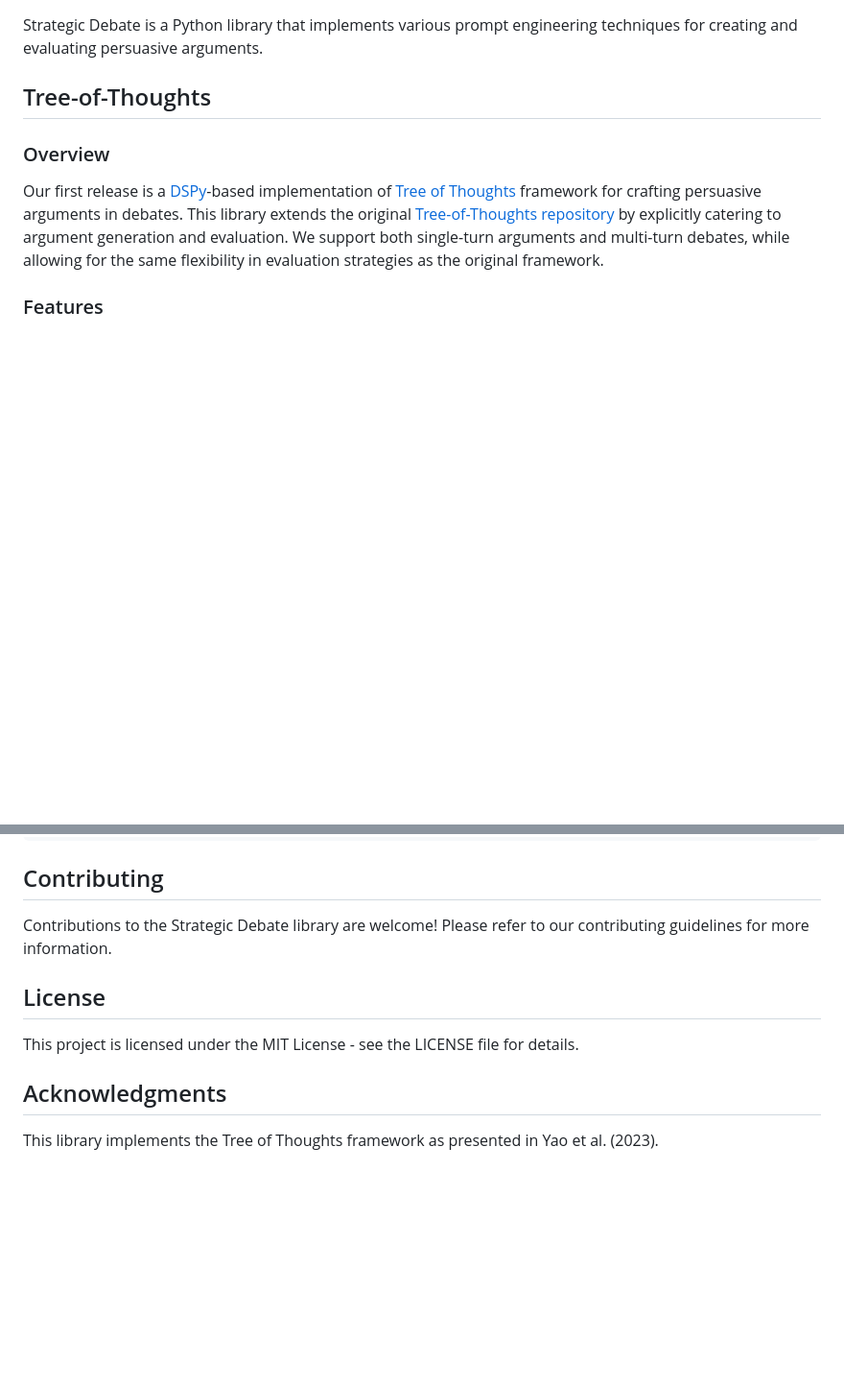
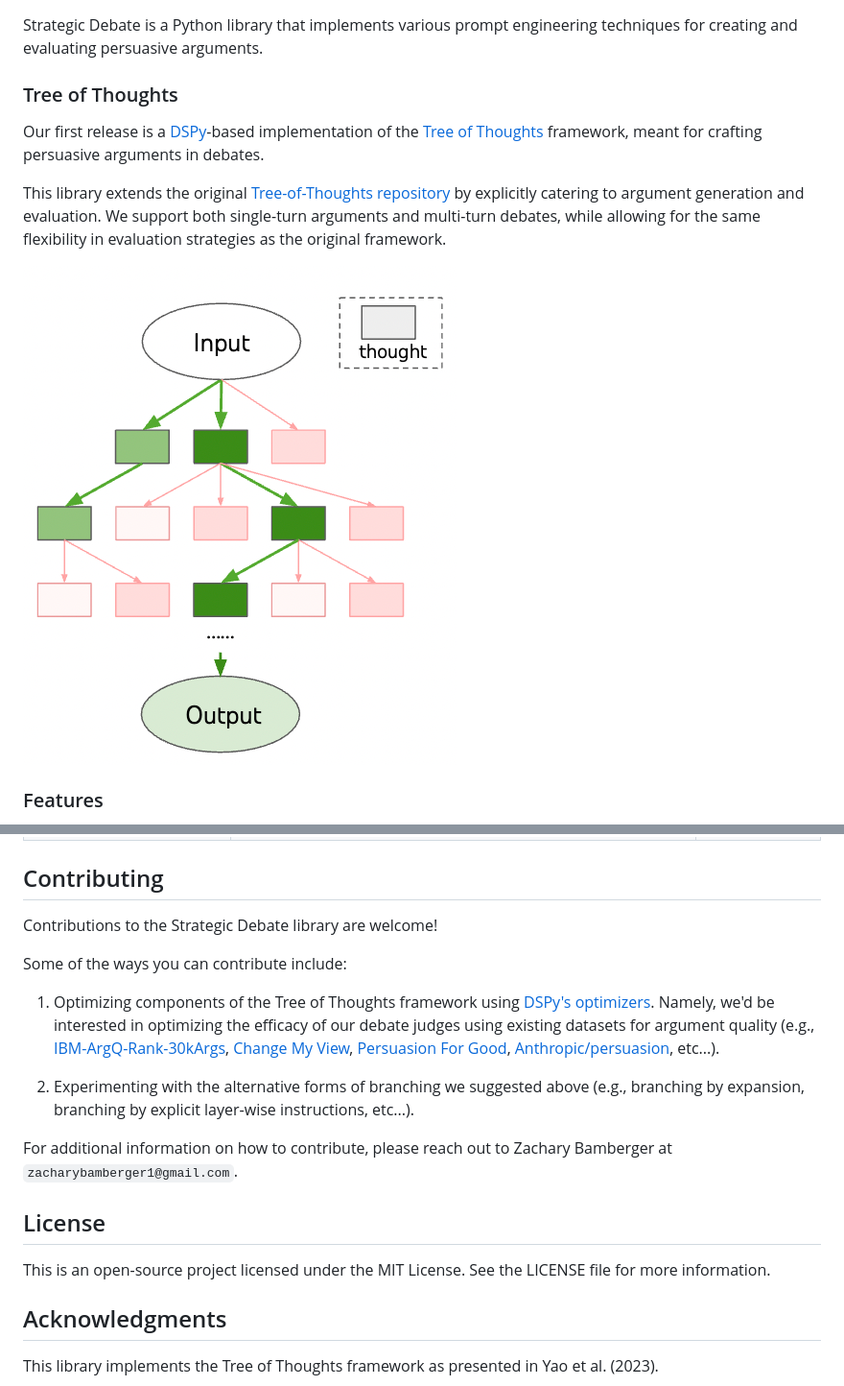
Before and after one commit to zbambergerNLP/strategic-debate-tot, a Markdown page: README.md, 2 parts joined by grey strips. Shown at 96% size. Drawn GitHub-style; pictures changed too: figures/tot_diagram.png (added); blank space fills up the shorter version.

```diff
--- a/README.md
+++ b/README.md
@@ -2,11 +2,13 @@
 
 Strategic Debate is a Python library that implements various prompt engineering techniques for creating and evaluating persuasive arguments.
 
-## Tree-of-Thoughts
+### Tree of Thoughts
 
-### Overview
+Our first release is a [DSPy](https://dspy-docs.vercel.app/)-based implementation of the [Tree of Thoughts](https://arxiv.org/abs/2305.10601) framework, meant for crafting persuasive arguments in debates.
 
-Our first release is a [DSPy](https://dspy-docs.vercel.app/)-based implementation of [Tree of Thoughts](https://arxiv.org/abs/2305.10601) framework for crafting persuasive arguments in debates. This library extends the original [Tree-of-Thoughts repository](https://github.com/princeton-nlp/tree-of-thought-llm) by explicitly catering to argument generation and evaluation. We support both single-turn arguments and multi-turn debates, while allowing for the same flexibility in evaluation strategies as the original framework.
+This library extends the original [Tree-of-Thoughts repository](https://github.com/princeton-nlp/tree-of-thought-llm) by explicitly catering to argument generation and evaluation. We support both single-turn arguments and multi-turn debates, while allowing for the same flexibility in evaluation strategies as the original framework.
+
+![Tree-of-Thoughts](figures/tot_diagram.png)
 
 ### Features
 
@@ -130,10 +174,18 @@ python tree_of_thoughts.py --help
 ## Contributing
 
-Contributions to the Strategic Debate library are welcome! Please refer to our contributing guidelines for more information.
+Contributions to the Strategic Debate library are welcome!
+
+Some of the ways you can contribute include:
+
+1. Optimizing components of the Tree of Thoughts framework using [DSPy's optimizers](https://dspy-docs.vercel.app/docs/building-blocks/optimizers). Namely, we'd be interested in optimizing the efficacy of our debate judges using existing datasets for argument quality (e.g., [IBM-ArgQ-Rank-30kArgs](https://research.ibm.com/haifa/dept/vst/debating_data.shtml), [Change My View](https://convokit.cornell.edu/documentation/winning.html), [Persuasion For Good](https://convokit.cornell.edu/documentation/persuasionforgood.html), [Anthropic/persuasion](https://huggingface.co/datasets/Anthropic/persuasion), etc...).
+
+2. Experimenting with the alternative forms of branching we suggested above (e.g., branching by expansion, branching by explicit layer-wise instructions, etc...).
+
+For additional information on how to contribute, please reach out to Zachary Bamberger at `zacharybamberger1@gmail.com`.
 
 ## License
 
-This project is licensed under the MIT License - see the LICENSE file for details.
+This is an open-source project licensed under the MIT License. See the LICENSE file for more information.
 
 ## Acknowledgments
 
```
Also changed, not shown: other parts of README.md (+57 -15 lines), figures/tot_bfs_pseudocode.png (added), 1 other file.
